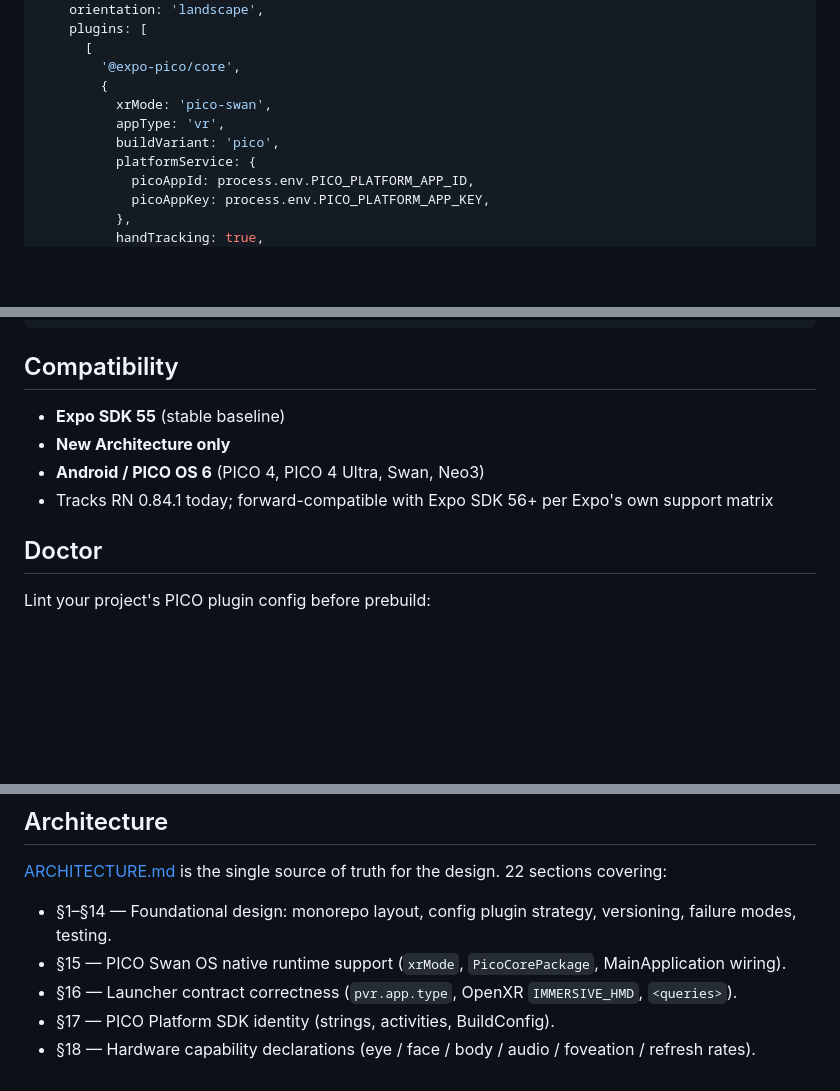
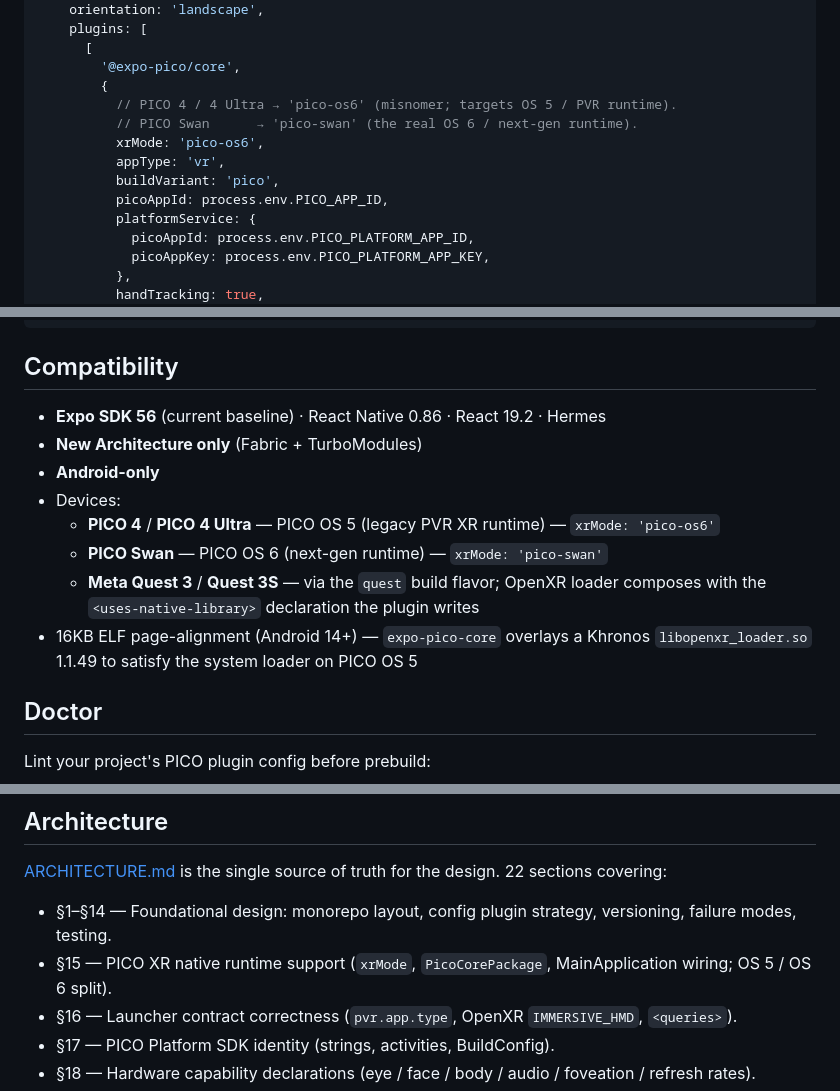
Before and after one commit to mikevocalz/expo-pico, a Markdown page: README.md, 3 parts joined by grey strips. GitHub-like rendering; blank space fills up the shorter version.

```diff
--- a/README.md
+++ b/README.md
@@ -81,9 +75,12 @@ export default {
       [
         '@expo-pico/core',
         {
-          xrMode: 'pico-swan',
+          // PICO 4 / 4 Ultra → 'pico-os6' (misnomer; targets OS 5 / PVR runtime).
+          // PICO Swan      → 'pico-swan' (the real OS 6 / next-gen runtime).
+          xrMode: 'pico-os6',
           appType: 'vr',
           buildVariant: 'pico',
+          picoAppId: process.env.PICO_APP_ID,
           platformService: {
             picoAppId: process.env.PICO_PLATFORM_APP_ID,
             picoAppKey: process.env.PICO_PLATFORM_APP_KEY,
@@ -105,10 +102,14 @@ npx expo run:android --variant picoDebug
 
 ## Compatibility
 
-- **Expo SDK 55** (stable baseline)
-- **New Architecture only**
-- **Android / PICO OS 6** (PICO 4, PICO 4 Ultra, Swan, Neo3)
-- Tracks RN 0.84.1 today; forward-compatible with Expo SDK 56+ per Expo's own support matrix
+- **Expo SDK 56** (current baseline) · React Native 0.86 · React 19.2 · Hermes
+- **New Architecture only** (Fabric + TurboModules)
+- **Android-only**
+- Devices:
+  - **PICO 4** / **PICO 4 Ultra** — PICO OS 5 (legacy PVR XR runtime) — `xrMode: 'pico-os6'`
+  - **PICO Swan** — PICO OS 6 (next-gen runtime) — `xrMode: 'pico-swan'`
+  - **Meta Quest 3** / **Quest 3S** — via the `quest` build flavor; OpenXR loader composes with the `<uses-native-library>` declaration the plugin writes
+- 16KB ELF page-alignment (Android 14+) — `expo-pico-core` overlays a Khronos `libopenxr_loader.so` 1.1.49 to satisfy the system loader on PICO OS 5
 
 ## Doctor
 
@@ -135,7 +136,7 @@ Ships with `expo-pico-core`. See [ARCHITECTURE §21](./ARCHITECTURE.md#21-expo-p
 [ARCHITECTURE.md](./ARCHITECTURE.md) is the single source of truth for the design. 22 sections covering:
 
 - §1–§14 — Foundational design: monorepo layout, config plugin strategy, versioning, failure modes, testing.
-- §15 — PICO Swan OS native runtime support (`xrMode`, `PicoCorePackage`, MainApplication wiring).
+- §15 — PICO XR native runtime support (`xrMode`, `PicoCorePackage`, MainApplication wiring; OS 5 / OS 6 split).
 - §16 — Launcher contract correctness (`pvr.app.type`, OpenXR `IMMERSIVE_HMD`, `<queries>`).
 - §17 — PICO Platform SDK identity (strings, activities, BuildConfig).
 - §18 — Hardware capability declarations (eye / face / body / audio / foveation / refresh rates).
```
Also changed, not shown: other parts of README.md (+22 -28 lines).
